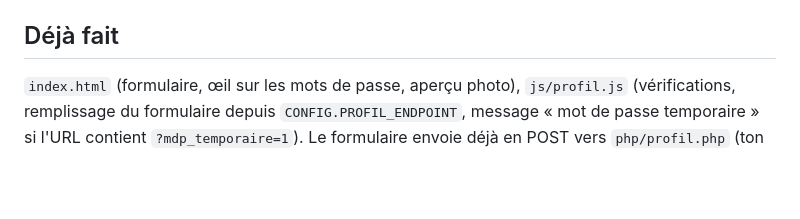
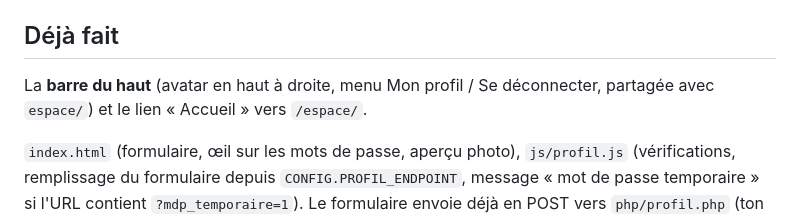
Before and after one commit to khadija986/site-parrainage, a Markdown page: profil/README.md, the part around the change. GitHub-like rendering; blank space fills up the shorter version.

```diff
--- a/profil/README.md
+++ b/profil/README.md
@@ -7,6 +7,8 @@
 Une personne connectée peut changer son nom, prénom, téléphone, photo et mot de passe. Tu écris `profil/php/profil.php` (affichage **et** enregistrement). Tu es indépendant de la page connexion : utilise `exigerParticipant()` et l'outil `php/dev/connecter-test.php?participant=771000001`.
 
 ## Déjà fait
+
+La **barre du haut** (avatar en haut à droite, menu Mon profil / Se déconnecter, partagée avec `espace/`) et le lien « Accueil » vers `/espace/`.
 
 `index.html` (formulaire, œil sur les mots de passe, aperçu photo), `js/profil.js` (vérifications, remplissage du formulaire depuis `CONFIG.PROFIL_ENDPOINT`, message « mot de passe temporaire » si l'URL contient `?mdp_temporaire=1`).
 Le formulaire envoie déjà en POST vers `php/profil.php` (ton dossier).
```
Also changed, not shown: connexion/README.md (+8 -7 lines).
